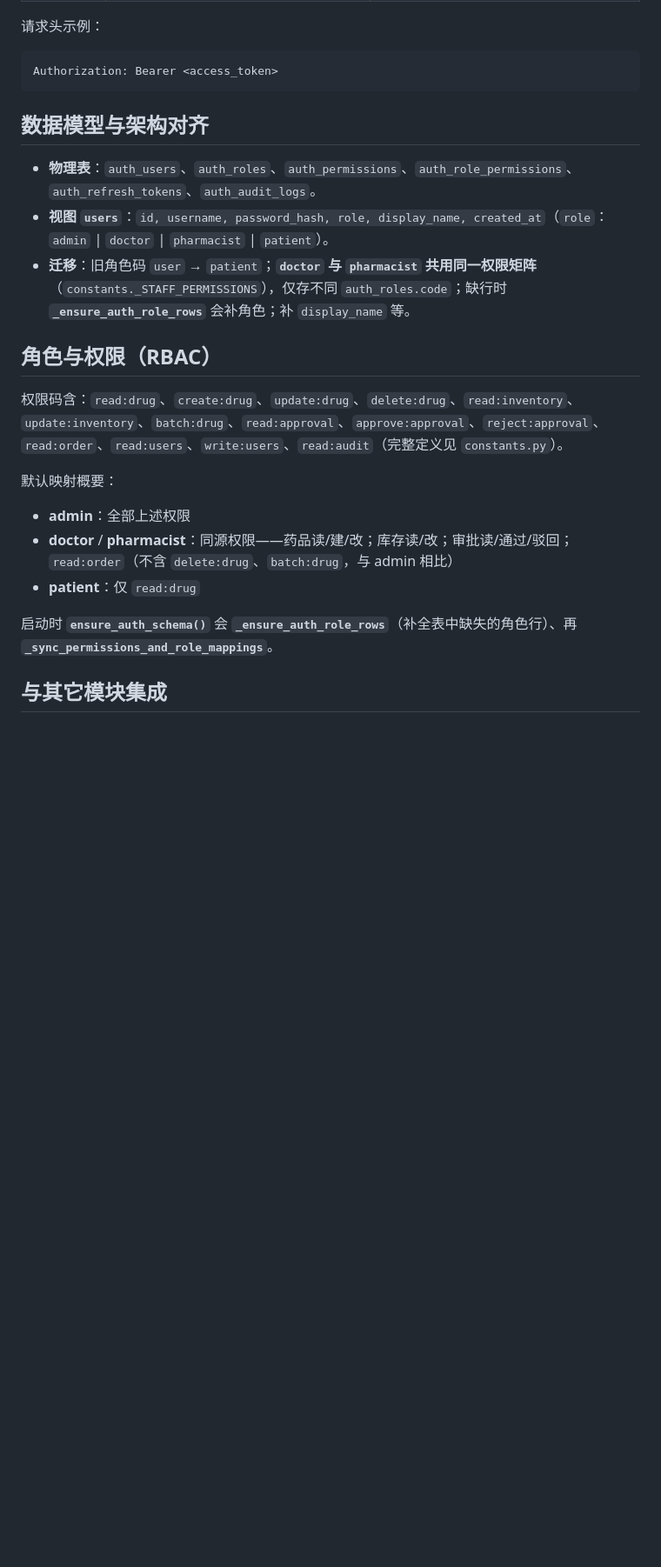
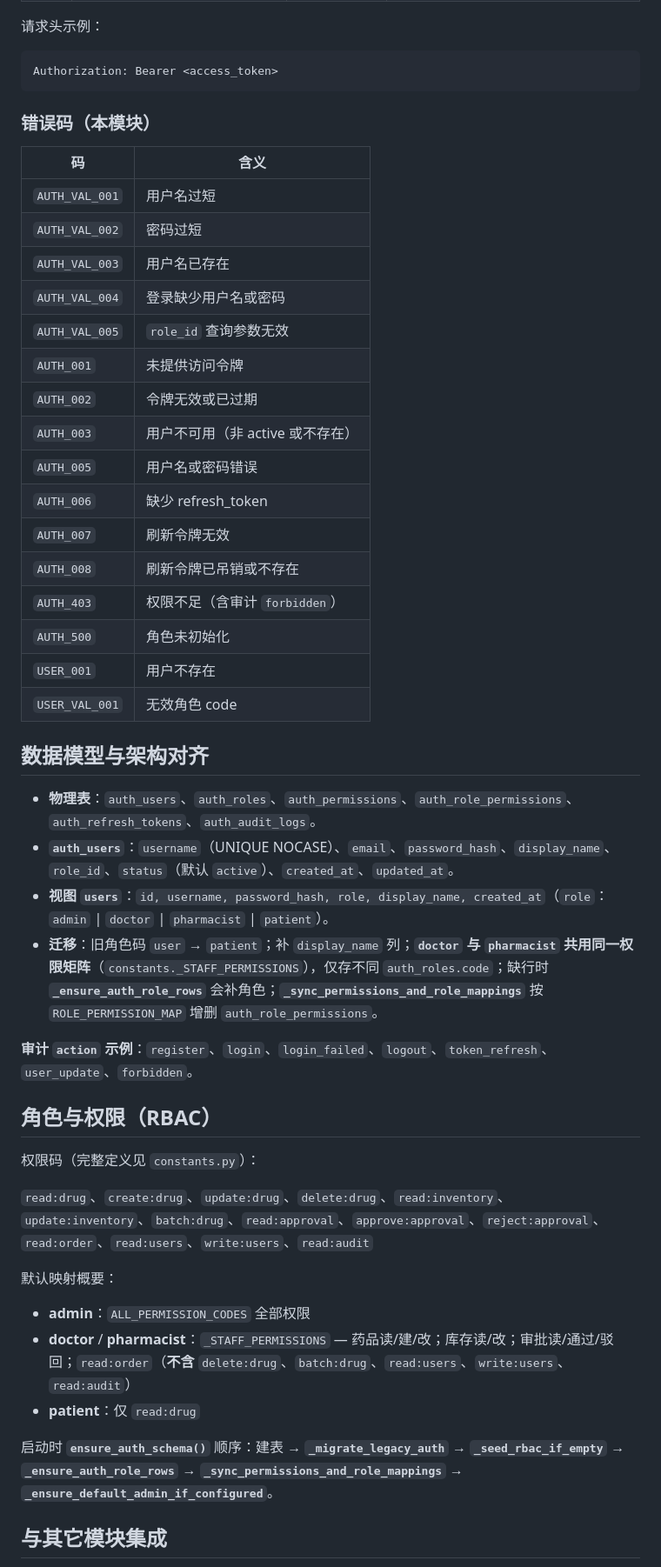
Before and after one commit to clouder1128/ROS2-based-Intelligent-Medicine-Pickup-System, a Markdown page: agent_with_backend/auth/README.md, the part around one of its changes. Shown at 87% size. Drawn GitHub-style; blank space fills up the shorter version.

````diff
--- a/agent_with_backend/auth/README.md
+++ b/agent_with_backend/auth/README.md
@@ -86,23 +110,49 @@
 Authorization: Bearer <access_token>
 ```
 
+### 错误码（本模块）
+
+| 码 | 含义 |
+|----|------|
+| `AUTH_VAL_001` | 用户名过短 |
+| `AUTH_VAL_002` | 密码过短 |
+| `AUTH_VAL_003` | 用户名已存在 |
+| `AUTH_VAL_004` | 登录缺少用户名或密码 |
+| `AUTH_VAL_005` | `role_id` 查询参数无效 |
+| `AUTH_001` | 未提供访问令牌 |
+| `AUTH_002` | 令牌无效或已过期 |
+| `AUTH_003` | 用户不可用（非 active 或不存在） |
+| `AUTH_005` | 用户名或密码错误 |
+| `AUTH_006` | 缺少 refresh_token |
+| `AUTH_007` | 刷新令牌无效 |
+| `AUTH_008` | 刷新令牌已吊销或不存在 |
+| `AUTH_403` | 权限不足（含审计 `forbidden`） |
+| `AUTH_500` | 角色未初始化 |
+| `USER_001` | 用户不存在 |
+| `USER_VAL_001` | 无效角色 code |
+
 ## 数据模型与架构对齐
 
 - **物理表**：`auth_users`、`auth_roles`、`auth_permissions`、`auth_role_permissions`、`auth_refresh_tokens`、`auth_audit_logs`。
+- **`auth_users`**：`username`（UNIQUE NOCASE）、`email`、`password_hash`、`display_name`、`role_id`、`status`（默认 `active`）、`created_at`、`updated_at`。
 - **视图 `users`**：`id, username, password_hash, role, display_name, created_at`（`role`：`admin` \| `doctor` \| `pharmacist` \| `patient`）。
-- **迁移**：旧角色码 `user` → `patient`；**`doctor` 与 `pharmacist` 共用同一权限矩阵**（`constants._STAFF_PERMISSIONS`），仅存不同 `auth_roles.code`；缺行时 **`_ensure_auth_role_rows`** 会补角色；补 `display_name` 等。
+- **迁移**：旧角色码 `user` → `patient`；补 `display_name` 列；**`doctor` 与 `pharmacist` 共用同一权限矩阵**（`constants._STAFF_PERMISSIONS`），仅存不同 `auth_roles.code`；缺行时 **`_ensure_auth_role_rows`** 会补角色；**`_sync_permissions_and_role_mappings`** 按 `ROLE_PERMISSION_MAP` 增删 `auth_role_permissions`。
+
+**审计 `action` 示例**：`register`、`login`、`login_failed`、`logout`、`token_refresh`、`user_update`、`forbidden`。
 
 ## 角色与权限（RBAC）
 
-权限码含：`read:drug`、`create:drug`、`update:drug`、`delete:drug`、`read:inventory`、`update:inventory`、`batch:drug`、`read:approval`、`approve:approval`、`reject:approval`、`read:order`、`read:users`、`write:users`、`read:audit`（完整定义见 `constants.py`）。
+权限码（完整定义见 `constants.py`）：
+
+`read:drug`、`create:drug`、`update:drug`、`delete:drug`、`read:inventory`、`update:inventory`、`batch:drug`、`read:approval`、`approve:approval`、`reject:approval`、`read:order`、`read:users`、`write:users`、`read:audit`
 
 默认映射概要：
 
-- **admin**：全部上述权限
-- **doctor** / **pharmacist**：同源权限——药品读/建/改；库存读/改；审批读/通过/驳回；`read:order`（不含 `delete:drug`、`batch:drug`，与 admin 相比）
+- **admin**：`ALL_PERMISSION_CODES` 全部权限
+- **doctor** / **pharmacist**：`_STAFF_PERMISSIONS` — 药品读/建/改；库存读/改；审批读/通过/驳回；`read:order`（**不含** `delete:drug`、`batch:drug`、`read:users`、`write:users`、`read:audit`）
 - **patient**：仅 `read:drug`
 
-启动时 **`ensure_auth_schema()`** 会 **`_ensure_auth_role_rows`**（补全表中缺失的角色行）、再 **`_sync_permissions_and_role_mappings`**。
+启动时 **`ensure_auth_schema()`** 顺序：建表 → **`_migrate_legacy_auth`** → **`_seed_rbac_if_empty`** → **`_ensure_auth_role_rows`** → **`_sync_permissions_and_role_mappings`** → **`_ensure_default_admin_if_configured`**。
 
 ## 与其它模块集成
 
````
Also changed, not shown: other parts of agent_with_backend/auth/README.md (+66 -37 lines).
